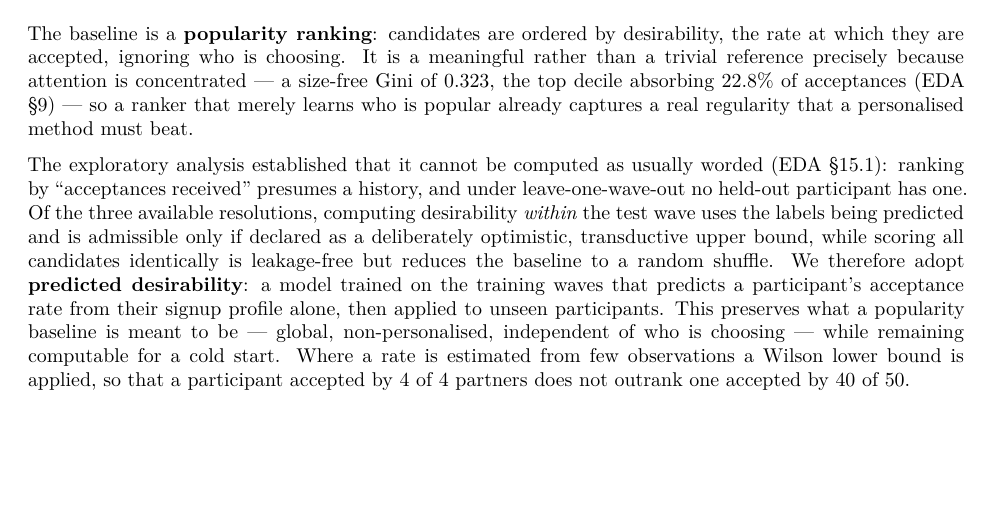
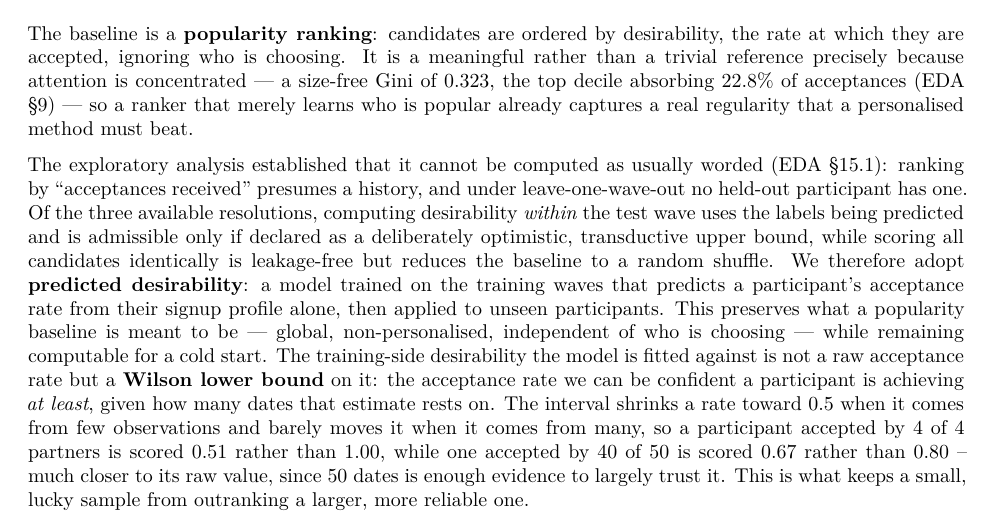
Before and after one commit to lerenardrouxx/speed_dating_experiment, a Quarto document (report.qmd): part of page 6 of 7, cut so that both start at the same text, the shorter picture padded with empty space. Rendered offline with R 4.5, knitr and Pandoc in place of Quarto, then LaTeX, with nearby package versions.

Commit message:
Update baseline section to describe the Wilson lower bound actually used
report.qmd's baseline paragraph described additive/Bayesian shrinkage
(pulled toward the training mean with m=20 pseudo-counts), but
baseline_desirability.py trains against wilson_desirability(), the
Wilson score lower bound, not that shrinkage function. Rewrote the
paragraph to describe what the code actually does, with corrected
worked examples (4/4 -> 0.51, 40/50 -> 0.67, verified against the
actual Wilson formula).

```diff
--- a/report.qmd
+++ b/report.qmd
@@ -290,8 +290,14 @@ reduces the baseline to a random shuffle. We therefore adopt **predicted desirab
 trained on the training waves that predicts a participant's acceptance rate from their signup
 profile alone, then applied to unseen participants. This preserves what a popularity baseline is
 meant to be — global, non-personalised, independent of who is choosing — while remaining computable
-for a cold start. Where a rate is estimated from few observations a Wilson lower bound is applied,
-so that a participant accepted by 4 of 4 partners does not outrank one accepted by 40 of 50.
+for a cold start. The training-side desirability the model is fitted against is not a raw
+acceptance rate but a **Wilson lower bound** on it: the acceptance rate we can be confident a
+participant is achieving *at least*, given how many dates that estimate rests on. The interval
+shrinks a rate toward 0.5 when it comes from few observations and barely moves it when it comes
+from many, so a participant accepted by 4 of 4 partners is scored 0.51 rather than 1.00, while one
+accepted by 40 of 50 is scored 0.67 rather than 0.80 -- much closer to its raw value, since 50
+dates is enough evidence to largely trust it. This is what keeps a small, lucky sample from
+outranking a larger, more reliable one.
 
 <!-- PLACEHOLDER: baseline results. Report the same metrics and the same 21-fold protocol as
      @sec-eval, with mean and standard deviation across folds. -->
```
